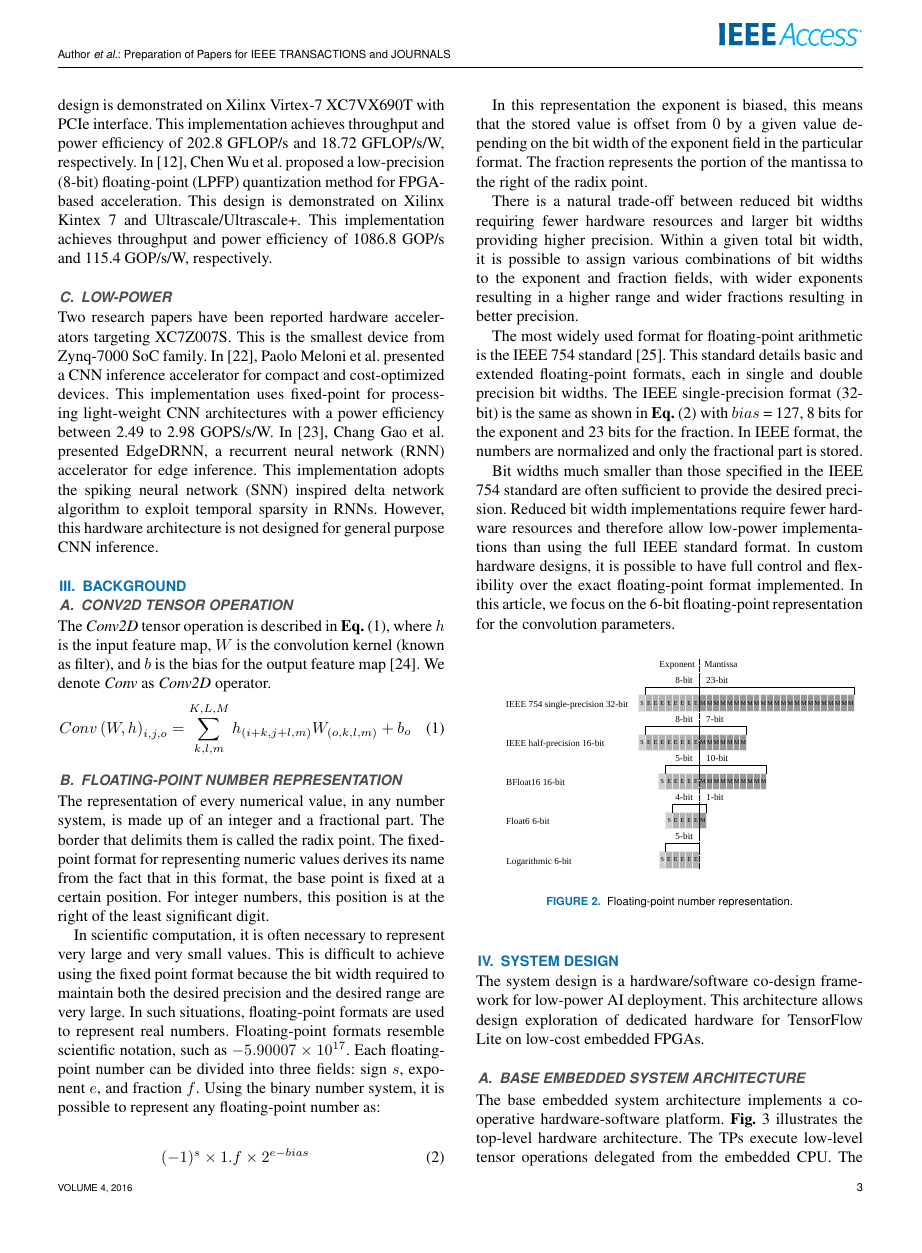
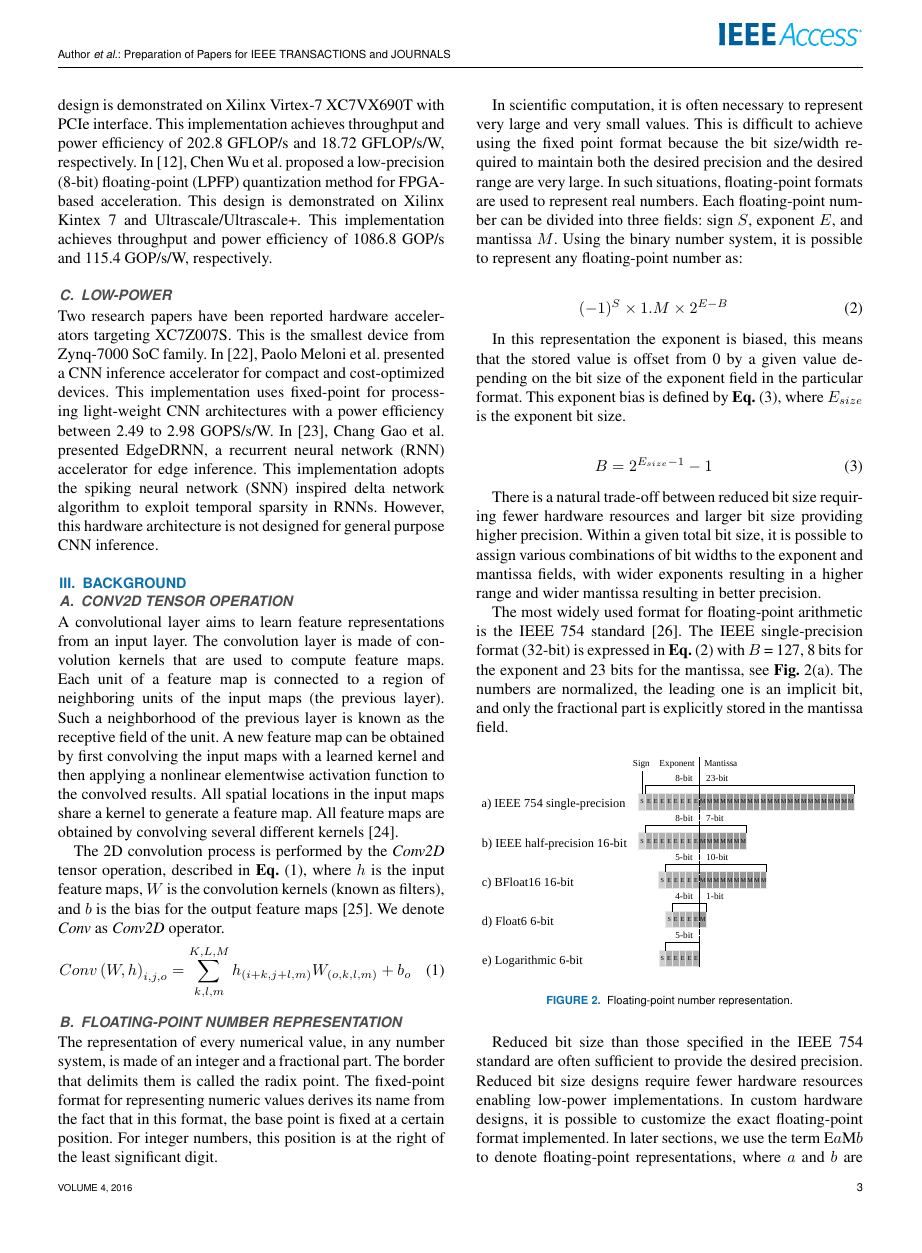
Before and after one commit to YaribNevarez/sensor-edge, a LaTeX paper (sensor-edge-journal/main/main.tex, which reads sensor-edge-journal/content/background.tex): page 3 of 14. Compiled offline with pdfLaTeX; a missing font is replaced by an installed copy or a similar font; a LaTeX package or settings file that is missing is left out.

Commit message:
progress

```diff
--- a/sensor-edge-journal/content/background.tex
+++ b/sensor-edge-journal/content/background.tex
@@ -2,27 +2,32 @@
 \label{sec:background}
 
 \subsection{Conv2D tensor operation}
-The \emph{Conv2D} tensor operation is described in \Equ{eq:conv2D}, where $h$ is the input feature map, $W$ is the convolution kernel (known as filter), and $b$ is the bias for the output feature map\cite{goodfellow2016deep}. We denote \emph{Conv} as \emph{Conv2D} operator.
+A convolutional layer aims to learn feature representations from an input layer. The convolution layer is made of convolution kernels that are used to compute feature maps. Each unit of a feature map is connected to a region of neighboring units of the input maps (the previous layer). Such a neighborhood of the previous layer is known as the receptive field of the unit. A new feature map can be obtained by first convolving the input maps with a learned kernel and then applying a nonlinear elementwise activation function to the convolved results. All spatial locations in the input maps share a kernel to generate a feature map. All feature maps are obtained by convolving several different kernels\cite{gu2018recent}.
+
+
+The 2D convolution process is performed by the \emph{Conv2D} tensor operation, described in \Equ{eq:conv2D}, where $h$ is the input feature maps, $W$ is the convolution kernels (known as filters), and $b$ is the bias for the output feature maps\cite{goodfellow2016deep}. We denote \emph{Conv} as \emph{Conv2D} operator.
 \begin{eqnarray} \label{eq:conv2D}
 Conv\left(W,h\right)_{i,j,o}=\sum_{k,l,m}^{K,L,M} h_{(i+k,j+l,m)} W_{(o,k,l,m)}+b_{o}
 \end{eqnarray}
 
 \subsection{Floating-point Number Representation}
-The representation of every numerical value, in any number system, is made up of an integer and a fractional part. The border that delimits them is called the radix point. The fixed-point format for representing numeric values derives its name from the fact that in this format, the base point is fixed at a certain position. For integer numbers, this position is at the right of the least significant digit.
+The representation of every numerical value, in any number system, is made of an integer and a fractional part. The border that delimits them is called the radix point. The fixed-point format for representing numeric values derives its name from the fact that in this format, the base point is fixed at a certain position. For integer numbers, this position is at the right of the least significant digit.
 
-In scientific computation, it is often necessary to represent very large and very small values. This is difficult to achieve using the fixed point format because the bit width required to maintain both the desired precision and the desired range are very large. In such situations, floating-point formats are used to represent real numbers. Floating-point formats resemble scientific notation, such as $-5.90007\times10^{17}$. Each floating-point number can be divided into three fields: sign $s$, exponent $e$, and fraction $f$. Using the binary number system, it is possible to represent any floating-point number as:
+In scientific computation, it is often necessary to represent very large and very small values. This is difficult to achieve using the fixed point format because the bit size/width required to maintain both the desired precision and the desired range are very large. In such situations, floating-point formats are used to represent real numbers. Each floating-point number can be divided into three fields: sign $S$, exponent $E$, and mantissa $M$. Using the binary number system, it is possible to represent any floating-point number as:
 
 \begin{eqnarray} \label{eq:float}
-(-1)^{s} \times 1.f \times 2^{e-bias}
+(-1)^{S} \times 1.M \times 2^{E-B}
 \end{eqnarray}
 
-In this representation the exponent is biased, this means that the stored value is offset from 0 by a given value depending on the bit width of the exponent field in the particular format. The fraction represents the portion of the mantissa to the right of the radix point.
+In this representation the exponent is biased, this means that the stored value is offset from 0 by a given value depending on the bit size of the exponent field in the particular format. This exponent bias is defined by \Equ{eq:float_bias}, where $E_{size}$ is the exponent bit size.
 
-There is a natural trade-off between reduced bit widths requiring fewer hardware resources and larger bit widths providing higher precision. Within a given total bit width, it is possible to assign various combinations of bit widths to the exponent and fraction fields, with wider exponents resulting in a higher range and wider fractions resulting in better precision.
+\begin{eqnarray} \label{eq:float_bias}
+B=2^{E_{size}-1}-1
+\end{eqnarray}
 
-The most widely used format for floating-point arithmetic is the IEEE 754 standard \cite{ieee1985ieee}. This standard details basic and extended floating-point formats, each in single and double precision bit widths. The IEEE single-precision format (32-bit) is the same as shown in \Equ{eq:float} with $bias$ = 127, 8 bits for the exponent and 23 bits for the fraction. In IEEE format, the numbers are normalized and only the fractional part is stored.
+There is a natural trade-off between reduced bit size requiring fewer hardware resources and larger bit size providing higher precision. Within a given total bit size, it is possible to assign various combinations of bit widths to the exponent and mantissa fields, with wider exponents resulting in a higher range and wider mantissa resulting in better precision.
 
-Bit widths much smaller than those specified in the IEEE 754 standard are often sufficient to provide the desired precision. Reduced bit width implementations require fewer hardware resources and therefore allow low-power implementations than using the full IEEE standard format. In custom hardware designs, it is possible to have full control and flexibility over the exact floating-point format implemented. In this article, we focus on the 6-bit floating-point representation for the convolution parameters.
+The most widely used format for floating-point arithmetic is the IEEE 754 standard \cite{zuras2008ieee}. The IEEE single-precision format (32-bit) is expressed in \Equ{eq:float} with $B$ = 127, 8 bits for the exponent and 23 bits for the mantissa, see \Fig{fig:floating}(a). The numbers are normalized, the leading one is an implicit bit, and only the fractional part is explicitly stored in the mantissa field.
 
 \begin{figure}[h!]
 	\centering
@@ -30,3 +35,5 @@ Bit widths much smaller than those specified in the IEEE 754 standard are often
 	\caption{Floating-point number representation.}
 	\label{fig:floating}
 \end{figure}
+
+Reduced bit size than those specified in the IEEE 754 standard are often sufficient to provide the desired precision. Reduced bit size designs require fewer hardware resources enabling low-power implementations. In custom hardware designs, it is possible to customize the exact floating-point format implemented. In later sections, we use the term E$a$M$b$ to denote floating-point representations, where $a$ and $b$ are the exponent and mantissa bit size, respectively. For example, E4M1 means 4-bit exponent and 1-bit mantissa, see \Fig{fig:floating}(d).
```
Also changed, not shown: sensor-edge-journal/content/bibliography.bib (+17 -5 lines), sensor-edge-journal/figures/power_breakdown/floating_point.pdf, sensor-edge-journal/main/main.bbl, sensor-edge-journal/main/main.pdf, 8 other files.
